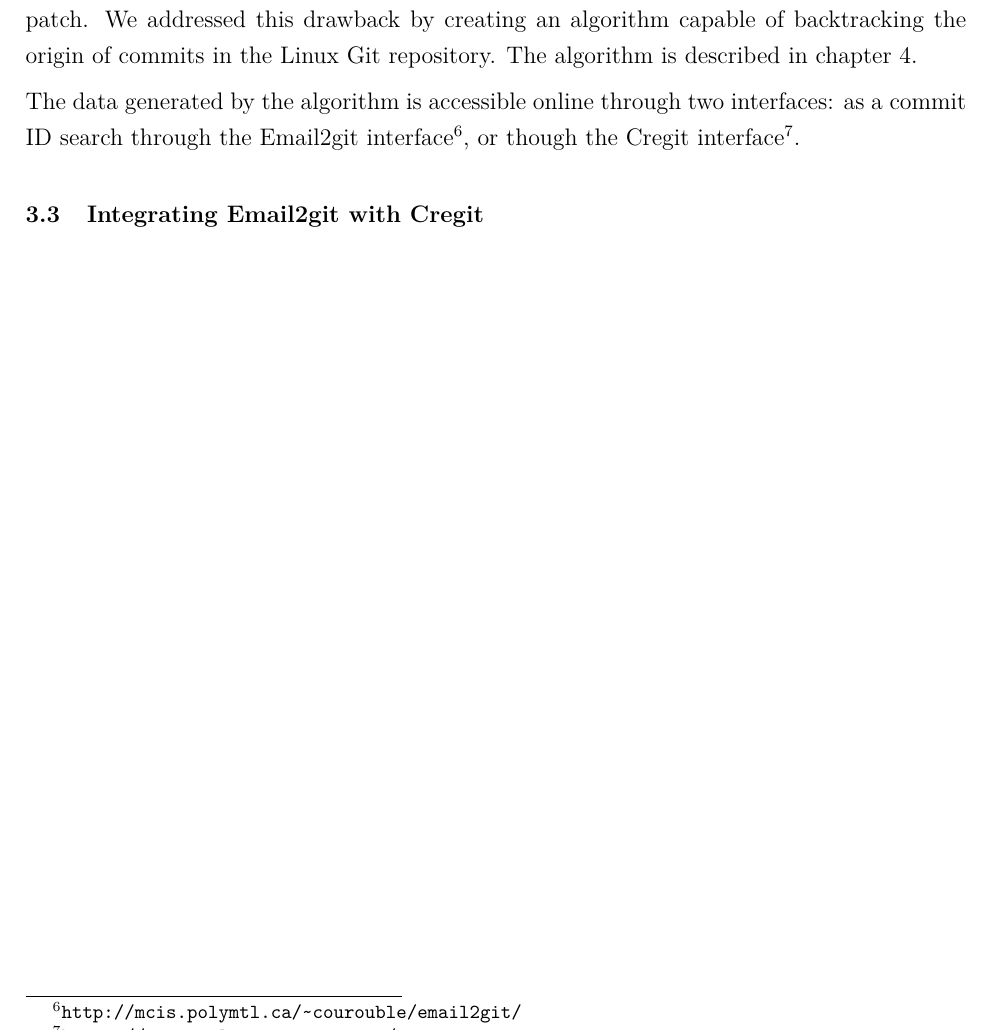
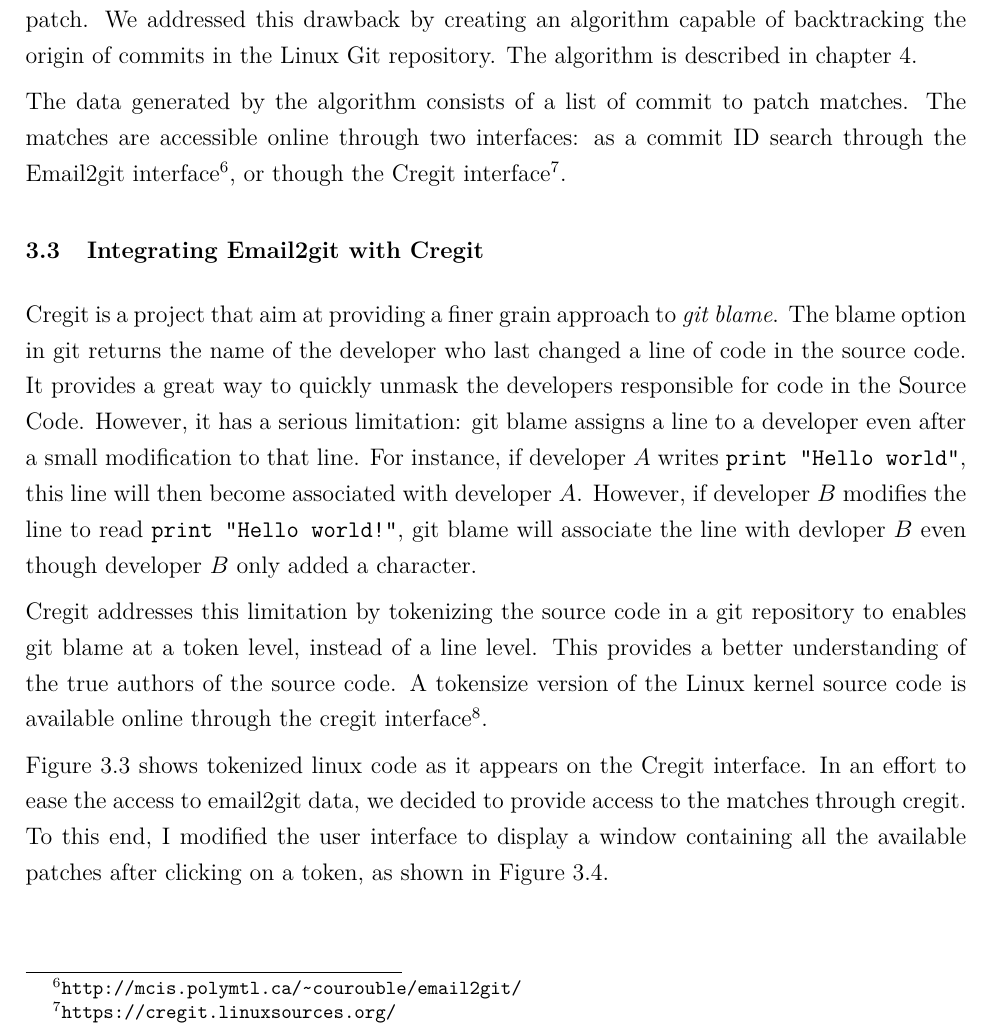
Before and after one commit to alexcourouble/Thesis, a LaTeX thesis (Document.tex, which reads 7-Theme1.tex): part of page 17 of 46 before the commit and part of page 17 of 48 after it, cut so that both start at the same text. Compiled offline with pdfLaTeX.

Commit message:
Finished chapter 3

```diff
--- a/7-Theme1.tex
+++ b/7-Theme1.tex
@@ -66,8 +66,10 @@ The linux contribution process has been a reliable way to pipe code contribution
 
 Although this system has been very reliable, it has one major drawback: once committed, it is impossible to easily find the email conversation that eventually led to the creation of the patch. We addressed this drawback by creating an algorithm capable of backtracking the origin of commits in the Linux Git repository. The algorithm is described in chapter 4.
 
-The data generated by the algorithm is accessible online through two interfaces: as a commit ID search through the Email2git interface\footnote{\url{http://mcis.polymtl.ca/~courouble/email2git/}}, or though the Cregit interface\footnote{\url{https://cregit.linuxsources.org/}}.
+The data generated by the algorithm consists of a list of commit to patch matches. The matches are accessible online through two interfaces: as a commit ID search through the Email2git interface\footnote{\url{http://mcis.polymtl.ca/~courouble/email2git/}}, or though the Cregit interface\footnote{\url{https://cregit.linuxsources.org/}}.
 
 \section{Integrating Email2git with Cregit}
 
+Cregit is a project that aim at providing a finer grain approach to \textit{git blame}. The blame option in git returns the name of the developer who last changed a line of code in the source code. It provides a great way to quickly unmask the developers responsible for code in the Source Code. However, it has a serious limitation: git blame assigns a line to a developer even after a small modification to that line. For instance, if developer $A$ writes \texttt{print "Hello world"}, this line will then become associated with developer $A$. However, if developer $B$ modifies the line to read \texttt{print "Hello world!"}, git blame will associate the line with devloper $B$ even though developer $B$ only added a character.
 
+Cregit addresses this limitation by tokenizing the source code in a git repository to enables git blame at a token level, instead of a line level. This provides a better understanding of the true authors of the source code. A tokensize version of the Linux kernel source code is available online through the cregit interface\footnote{\url{https://cregit.linuxsources.org/}}.
@@ -73,0 +81,4 @@ The data generated by the algorithm is accessible online through two interfaces:
+\label{fig:cregit_code}
+\end{figure}
+
+\autoref{fig:cregit_code} shows tokenized linux code as it appears on the Cregit interface. In an effort to ease the access to email2git data, we decided to provide access to the matches through cregit. To this end, I modified the user interface to display a window containing all the available patches after clicking on a token, as shown in \autoref{fig:cregit_matches}.
```
Also changed, not shown: Document.pdf, 7-Theme1.tex (12 more changed lines).
